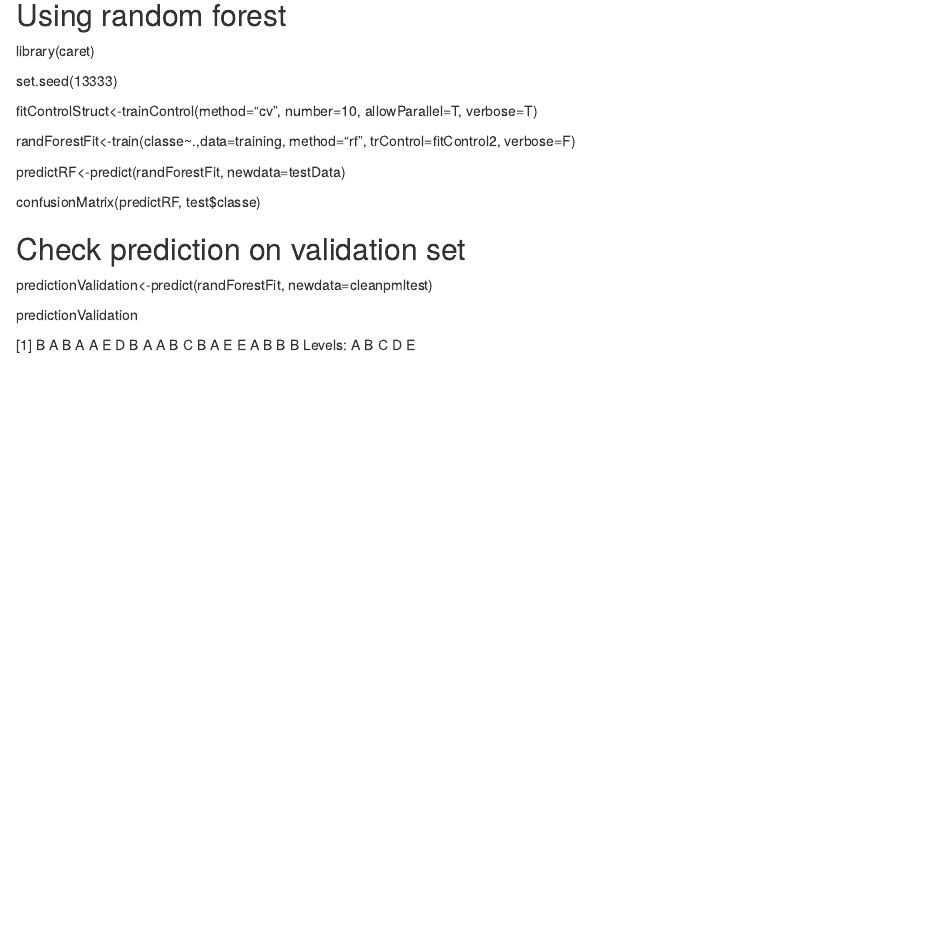
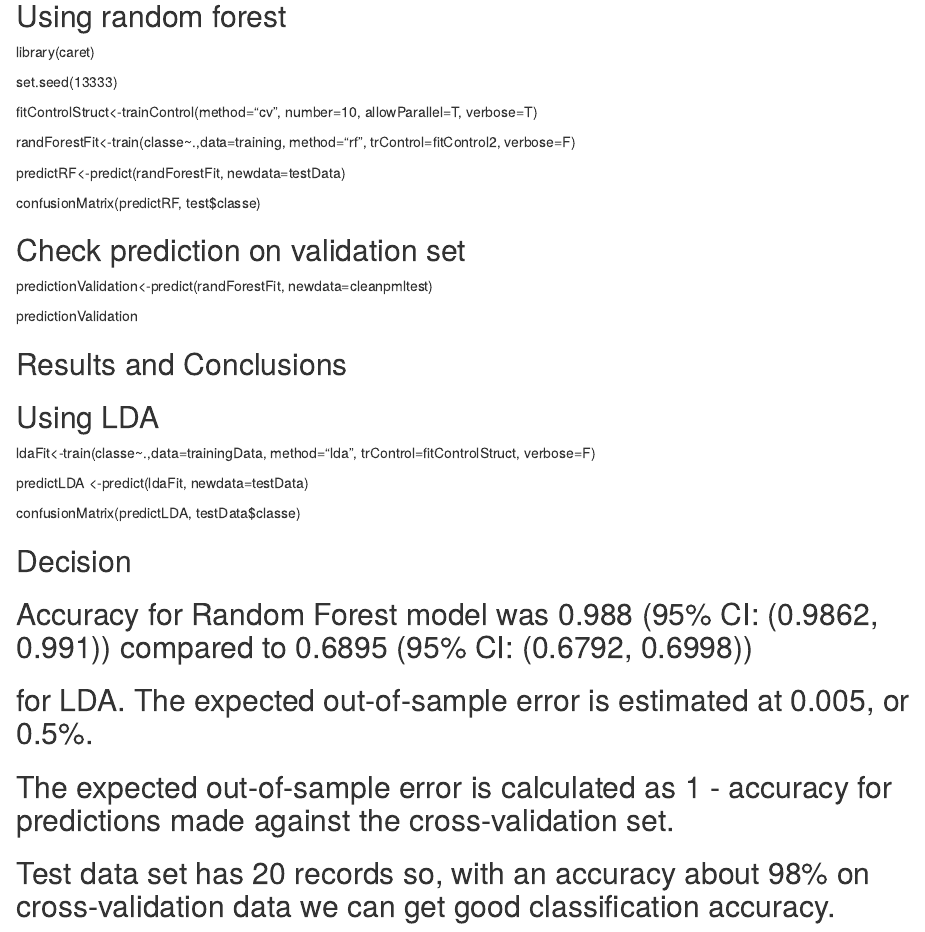
Before and after one commit to pranalisheth/courseraPMLProject, an R Markdown document (submissionPMLProject.rmd): the page in a window 1100 px wide, from 850 px down. Rendered offline with R 4.5, knitr and Pandoc, with nearby package versions.

Commit message:
Update submissionPMLProject.rmd

```diff
--- a/submissionPMLProject.rmd
+++ b/submissionPMLProject.rmd
@@ -63,5 +63,17 @@ predictionValidation<-predict(randForestFit, newdata=cleanpmltest)
 
 predictionValidation
 
-[1] B A B A A E D B A A B C B A E E A B B B
-Levels: A B C D E
+## Results and Conclusions
+## Using LDA
+
+ldaFit<-train(classe~.,data=trainingData, method="lda", trControl=fitControlStruct, verbose=F)
+
+predictLDA <-predict(ldaFit, newdata=testData)
+
+confusionMatrix(predictLDA, testData$classe)
+
+## Decision
+## Accuracy for Random Forest model was 0.988 (95% CI: (0.9862, 0.991)) compared to 0.6895 (95% CI: (0.6792, 0.6998))
+## for LDA. The expected out-of-sample error is estimated at 0.005, or 0.5%.
+## The expected out-of-sample error is calculated as 1 - accuracy for predictions made against the cross-validation set.
+## Test data set has 20 records so, with an accuracy about 98% on cross-validation data we can get good classification accuracy.
```
